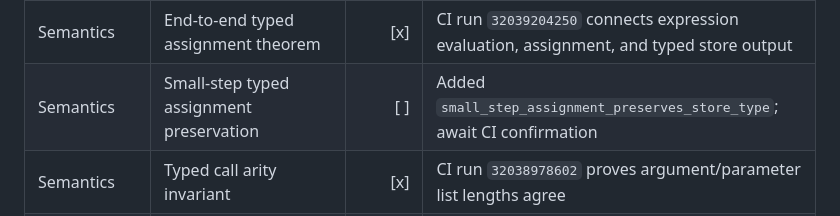
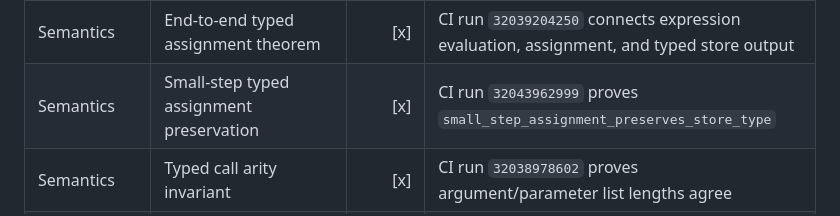
Before and after one commit to thealgebraist/selfapplicable, a Markdown page: WORK_MATRIX.md, the part around the change. Drawn GitHub-style.

Commit message:
Record small step assignment CI

```diff
--- a/WORK_MATRIX.md
+++ b/WORK_MATRIX.md
@@ -67,7 +67,7 @@ Legend: `[x]` verified in the current repository; `[ ]` still to do.
 | Semantics | C store update lemmas | [x] | CI run `32038550737` proves same-slot and distinct-slot update properties |
 | Semantics | Typed store assignment preservation | [x] | CI run `32039096595` proves typed updates preserve `cstore_typed` |
 | Semantics | End-to-end typed assignment theorem | [x] | CI run `32039204250` connects expression evaluation, assignment, and typed store output |
-| Semantics | Small-step typed assignment preservation | [ ] | Added `small_step_assignment_preserves_store_type`; await CI confirmation |
+| Semantics | Small-step typed assignment preservation | [x] | CI run `32043962999` proves `small_step_assignment_preserves_store_type` |
 | Semantics | Typed call arity invariant | [x] | CI run `32038978602` proves argument/parameter list lengths agree |
 | Semantics | Ott source specification | [ ] | Import the syntax and rules into an Ott definition and generate artifacts |
 | Semantics | Formal proof of self-applicability | [ ] | Connect staged code, evaluator, and quotation theorem formally |
```
